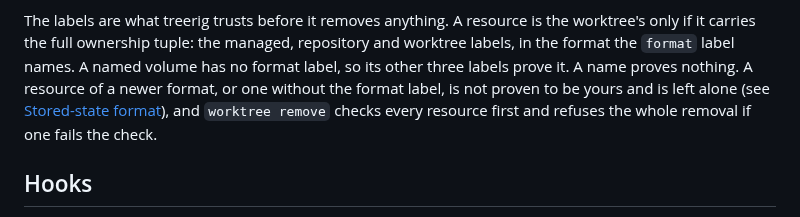
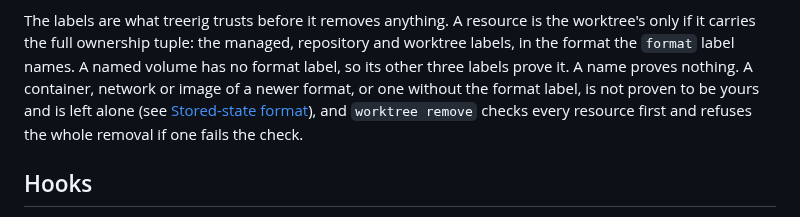
Before and after one commit to sofired/treerig, a Markdown page: docs/concepts.md, the part around the change. Rendered like a GitHub page.

```diff
--- a/docs/concepts.md
+++ b/docs/concepts.md
@@ -107,8 +107,8 @@ The labels are what treerig trusts before it removes anything. A resource is
 the worktree's only if it carries the full ownership tuple: the managed,
 repository and worktree labels, in the format the `format` label names. A
 named volume has no format label, so its other three labels prove it. A name
-proves nothing. A resource of a newer format, or one without the format label,
-is not proven to be yours and is left alone (see
+proves nothing. A container, network or image of a newer format, or one without
+the format label, is not proven to be yours and is left alone (see
 [Stored-state format](settings.md#stored-state-format)), and `worktree remove`
 checks every resource first and refuses the whole removal if one fails the
 check.
```
Also changed, not shown: docs/getting-started.md (+4 -3 lines), docs/troubleshooting.md (+1 -1 lines).
